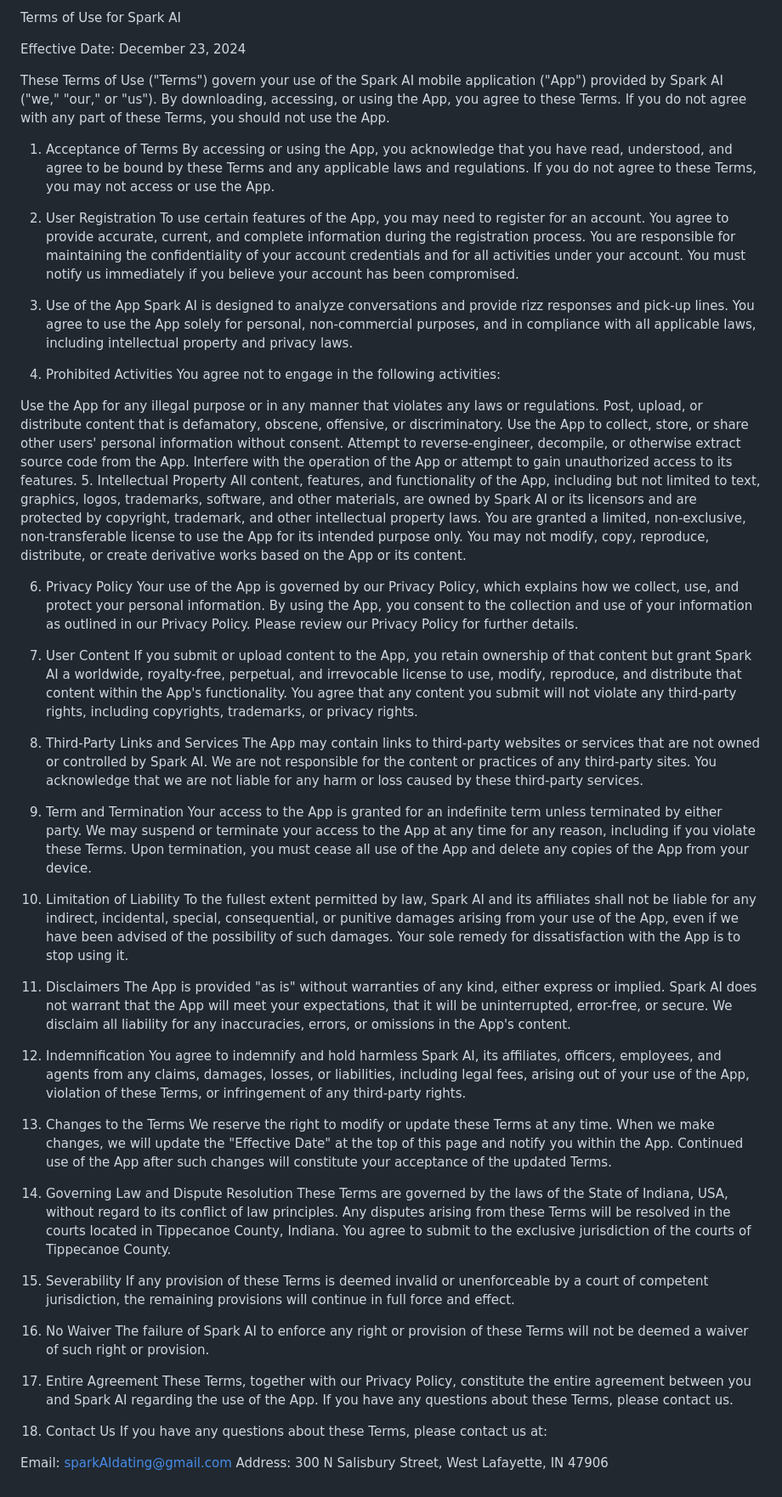
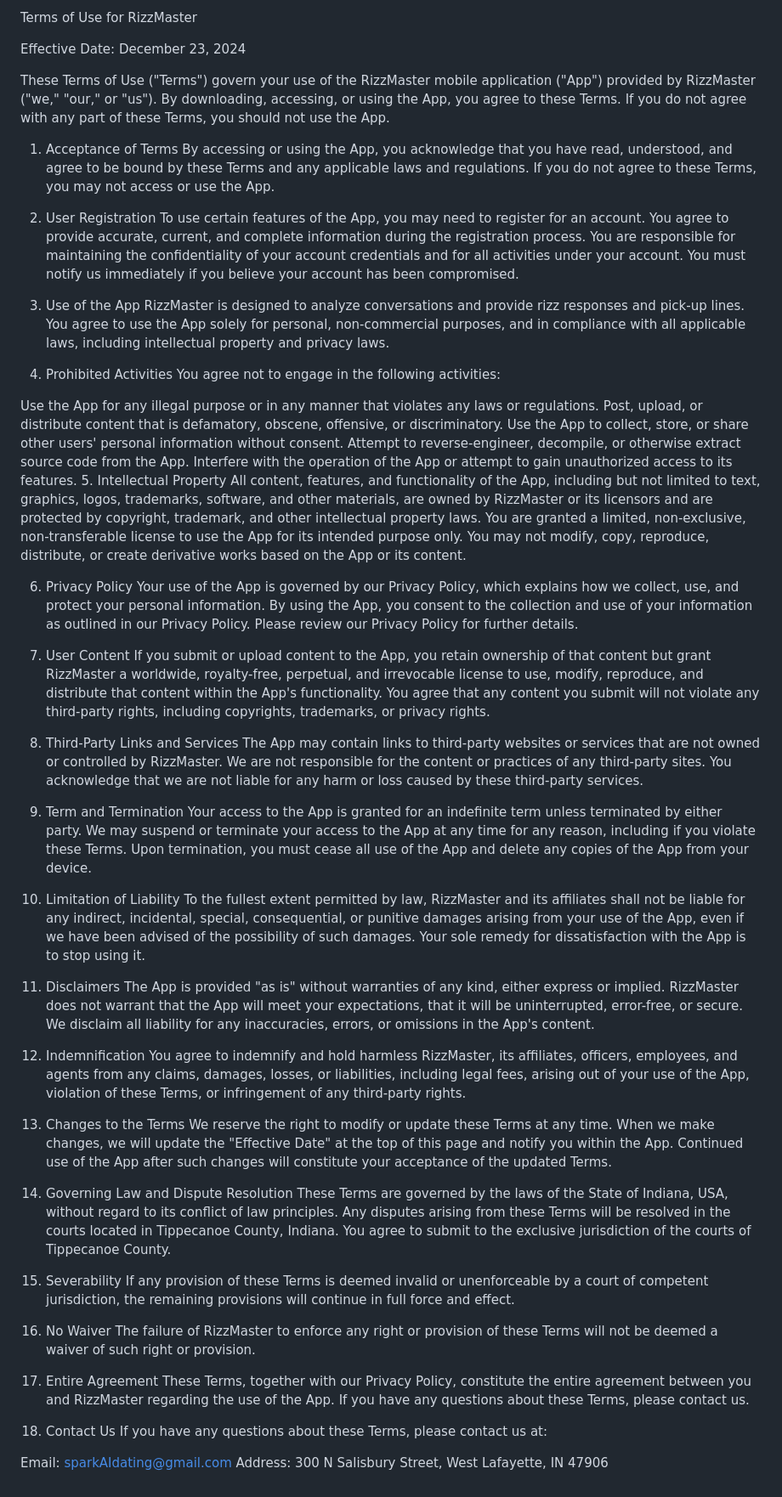
Before and after one commit to kxthiru/kxthiru.github.io, a Markdown page: README.md, the part around the change. Shown: that part at 85% size. GitHub-like rendering.

```diff
--- a/README.md
+++ b/README.md
@@ -1,8 +1,8 @@
-Terms of Use for Spark AI
+Terms of Use for RizzMaster
 
 Effective Date: December 23, 2024
 
-These Terms of Use ("Terms") govern your use of the Spark AI mobile application ("App") provided by Spark AI ("we," "our," or "us"). By downloading, accessing, or using the App, you agree to these Terms. If you do not agree with any part of these Terms, you should not use the App.
+These Terms of Use ("Terms") govern your use of the RizzMaster mobile application ("App") provided by RizzMaster ("we," "our," or "us"). By downloading, accessing, or using the App, you agree to these Terms. If you do not agree with any part of these Terms, you should not use the App.
 
 1. Acceptance of Terms
 By accessing or using the App, you acknowledge that you have read, understood, and agree to be bound by these Terms and any applicable laws and regulations. If you do not agree to these Terms, you may not access or use the App.
@@ -11,7 +11,7 @@ By accessing or using the App, you acknowledge that you have read, understood, a
 To use certain features of the App, you may need to register for an account. You agree to provide accurate, current, and complete information during the registration process. You are responsible for maintaining the confidentiality of your account credentials and for all activities under your account. You must notify us immediately if you believe your account has been compromised.
 
 3. Use of the App
-Spark AI is designed to analyze conversations and provide rizz responses and pick-up lines. You agree to use the App solely for personal, non-commercial purposes, and in compliance with all applicable laws, including intellectual property and privacy laws.
+RizzMaster is designed to analyze conversations and provide rizz responses and pick-up lines. You agree to use the App solely for personal, non-commercial purposes, and in compliance with all applicable laws, including intellectual property and privacy laws.
 
 4. Prohibited Activities
 You agree not to engage in the following activities:
@@ -22,28 +22,28 @@ Use the App to collect, store, or share other users' personal information withou
 Attempt to reverse-engineer, decompile, or otherwise extract source code from the App.
 Interfere with the operation of the App or attempt to gain unauthorized access to its features.
 5. Intellectual Property
-All content, features, and functionality of the App, including but not limited to text, graphics, logos, trademarks, software, and other materials, are owned by Spark AI or its licensors and are protected by copyright, trademark, and other intellectual property laws. You are granted a limited, non-exclusive, non-transferable license to use the App for its intended purpose only. You may not modify, copy, reproduce, distribute, or create derivative works based on the App or its content.
+All content, features, and functionality of the App, including but not limited to text, graphics, logos, trademarks, software, and other materials, are owned by RizzMaster or its licensors and are protected by copyright, trademark, and other intellectual property laws. You are granted a limited, non-exclusive, non-transferable license to use the App for its intended purpose only. You may not modify, copy, reproduce, distribute, or create derivative works based on the App or its content.
 
 6. Privacy Policy
 Your use of the App is governed by our Privacy Policy, which explains how we collect, use, and protect your personal information. By using the App, you consent to the collection and use of your information as outlined in our Privacy Policy. Please review our Privacy Policy for further details.
 
 7. User Content
-If you submit or upload content to the App, you retain ownership of that content but grant Spark AI a worldwide, royalty-free, perpetual, and irrevocable license to use, modify, reproduce, and distribute that content within the App's functionality. You agree that any content you submit will not violate any third-party rights, including copyrights, trademarks, or privacy rights.
+If you submit or upload content to the App, you retain ownership of that content but grant RizzMaster a worldwide, royalty-free, perpetual, and irrevocable license to use, modify, reproduce, and distribute that content within the App's functionality. You agree that any content you submit will not violate any third-party rights, including copyrights, trademarks, or privacy rights.
 
 8. Third-Party Links and Services
-The App may contain links to third-party websites or services that are not owned or controlled by Spark AI. We are not responsible for the content or practices of any third-party sites. You acknowledge that we are not liable for any harm or loss caused by these third-party services.
+The App may contain links to third-party websites or services that are not owned or controlled by RizzMaster. We are not responsible for the content or practices of any third-party sites. You acknowledge that we are not liable for any harm or loss caused by these third-party services.
 
 9. Term and Termination
 Your access to the App is granted for an indefinite term unless terminated by either party. We may suspend or terminate your access to the App at any time for any reason, including if you violate these Terms. Upon termination, you must cease all use of the App and delete any copies of the App from your device.
 
 10. Limitation of Liability
-To the fullest extent permitted by law, Spark AI and its affiliates shall not be liable for any indirect, incidental, special, consequential, or punitive damages arising from your use of the App, even if we have been advised of the possibility of such damages. Your sole remedy for dissatisfaction with the App is to stop using it.
+To the fullest extent permitted by law, RizzMaster and its affiliates shall not be liable for any indirect, incidental, special, consequential, or punitive damages arising from your use of the App, even if we have been advised of the possibility of such damages. Your sole remedy for dissatisfaction with the App is to stop using it.
 
 11. Disclaimers
-The App is provided "as is" without warranties of any kind, either express or implied. Spark AI does not warrant that the App will meet your expectations, that it will be uninterrupted, error-free, or secure. We disclaim all liability for any inaccuracies, errors, or omissions in the App's content.
+The App is provided "as is" without warranties of any kind, either express or implied. RizzMaster does not warrant that the App will meet your expectations, that it will be uninterrupted, error-free, or secure. We disclaim all liability for any inaccuracies, errors, or omissions in the App's content.
 
 12. Indemnification
-You agree to indemnify and hold harmless Spark AI, its affiliates, officers, employees, and agents from any claims, damages, losses, or liabilities, including legal fees, arising out of your use of the App, violation of these Terms, or infringement of any third-party rights.
+You agree to indemnify and hold harmless RizzMaster, its affiliates, officers, employees, and agents from any claims, damages, losses, or liabilities, including legal fees, arising out of your use of the App, violation of these Terms, or infringement of any third-party rights.
 
 13. Changes to the Terms
 We reserve the right to modify or update these Terms at any time. When we make changes, we will update the "Effective Date" at the top of this page and notify you within the App. Continued use of the App after such changes will constitute your acceptance of the updated Terms.
@@ -55,10 +55,10 @@ These Terms are governed by the laws of the State of Indiana, USA, without regar
 If any provision of these Terms is deemed invalid or unenforceable by a court of competent jurisdiction, the remaining provisions will continue in full force and effect.
 
 16. No Waiver
-The failure of Spark AI to enforce any right or provision of these Terms will not be deemed a waiver of such right or provision.
+The failure of RizzMaster to enforce any right or provision of these Terms will not be deemed a waiver of such right or provision.
 
 17. Entire Agreement
-These Terms, together with our Privacy Policy, constitute the entire agreement between you and Spark AI regarding the use of the App. If you have any questions about these Terms, please contact us.
+These Terms, together with our Privacy Policy, constitute the entire agreement between you and RizzMaster regarding the use of the App. If you have any questions about these Terms, please contact us.
 
 18. Contact Us
 If you have any questions about these Terms, please contact us at:
```
